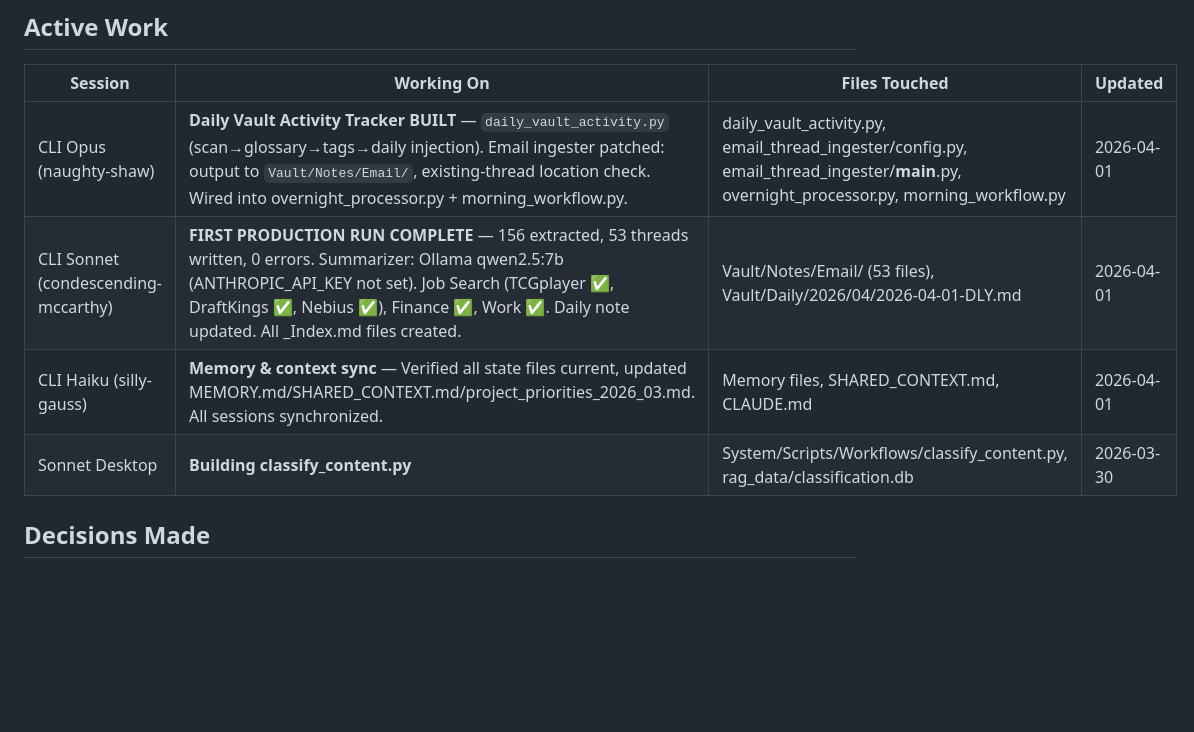
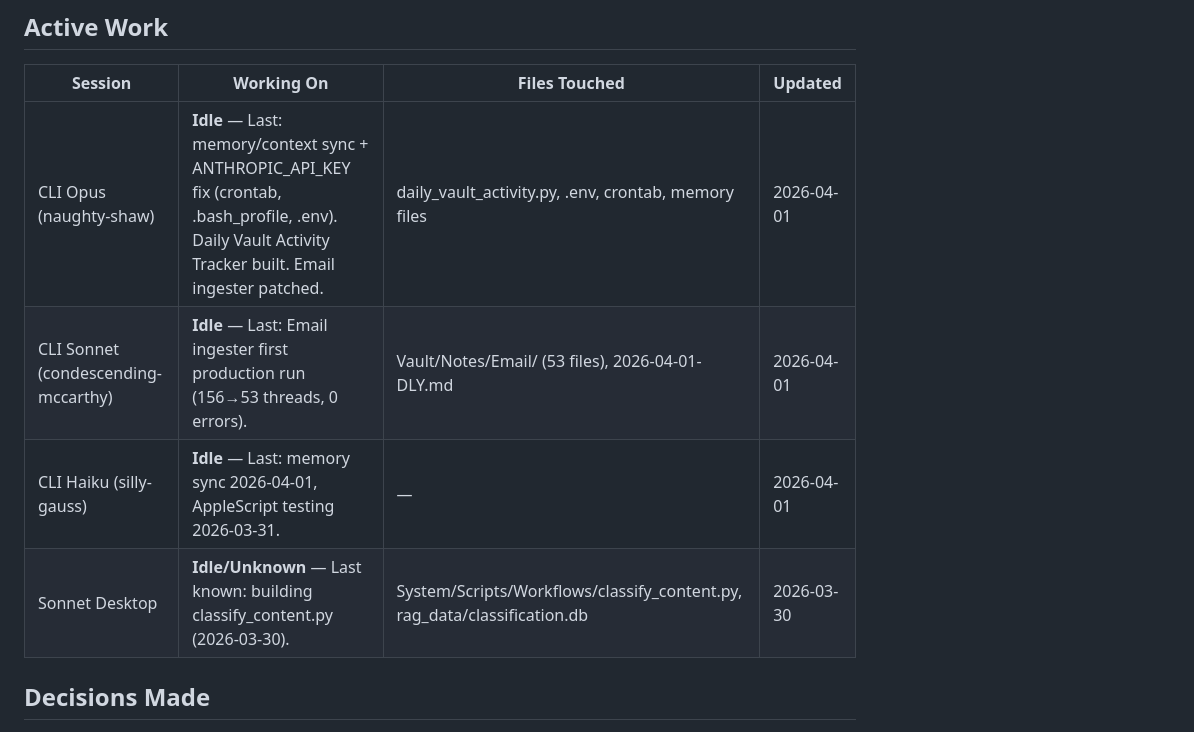
Before and after one commit to eiriktheyounger/theVault, a Markdown page: .agents/SHARED_CONTEXT.md, the part around the change. GitHub-like rendering; blank space fills up the shorter version.

Commit message:
auto: 2026-04-01_08:12:33

```diff
--- a/.agents/SHARED_CONTEXT.md
+++ b/.agents/SHARED_CONTEXT.md
@@ -6,10 +6,10 @@ _All Claude sessions (Desktop Opus/Sonnet/Haiku + CLI) should read this at start
 
 | Session | Working On | Files Touched | Updated |
 |---------|-----------|---------------|---------|
-| CLI Opus (naughty-shaw) | **Daily Vault Activity Tracker BUILT** — `daily_vault_activity.py` (scan→glossary→tags→daily injection). Email ingester patched: output to `Vault/Notes/Email/`, existing-thread location check. Wired into overnight_processor.py + morning_workflow.py. | daily_vault_activity.py, email_thread_ingester/config.py, email_thread_ingester/__main__.py, overnight_processor.py, morning_workflow.py | 2026-04-01 |
-| CLI Sonnet (condescending-mccarthy) | **FIRST PRODUCTION RUN COMPLETE** — 156 extracted, 53 threads written, 0 errors. Summarizer: Ollama qwen2.5:7b (ANTHROPIC_API_KEY not set). Job Search (TCGplayer ✅, DraftKings ✅, Nebius ✅), Finance ✅, Work ✅. Daily note updated. All _Index.md files created. | Vault/Notes/Email/ (53 files), Vault/Daily/2026/04/2026-04-01-DLY.md | 2026-04-01 |
-| CLI Haiku (silly-gauss) | **Memory & context sync** — Verified all state files current, updated MEMORY.md/SHARED_CONTEXT.md/project_priorities_2026_03.md. All sessions synchronized. | Memory files, SHARED_CONTEXT.md, CLAUDE.md | 2026-04-01 |
-| Sonnet Desktop | **Building classify_content.py** | System/Scripts/Workflows/classify_content.py, rag_data/classification.db | 2026-03-30 |
+| CLI Opus (naughty-shaw) | **Idle** — Last: memory/context sync + ANTHROPIC_API_KEY fix (crontab, .bash_profile, .env). Daily Vault Activity Tracker built. Email ingester patched. | daily_vault_activity.py, .env, crontab, memory files | 2026-04-01 |
+| CLI Sonnet (condescending-mccarthy) | **Idle** — Last: Email ingester first production run (156→53 threads, 0 errors). | Vault/Notes/Email/ (53 files), 2026-04-01-DLY.md | 2026-04-01 |
+| CLI Haiku (silly-gauss) | **Idle** — Last: memory sync 2026-04-01, AppleScript testing 2026-03-31. | — | 2026-04-01 |
+| Sonnet Desktop | **Idle/Unknown** — Last known: building classify_content.py (2026-03-30). | System/Scripts/Workflows/classify_content.py, rag_data/classification.db | 2026-03-30 |
 
 ## Decisions Made
 
```
